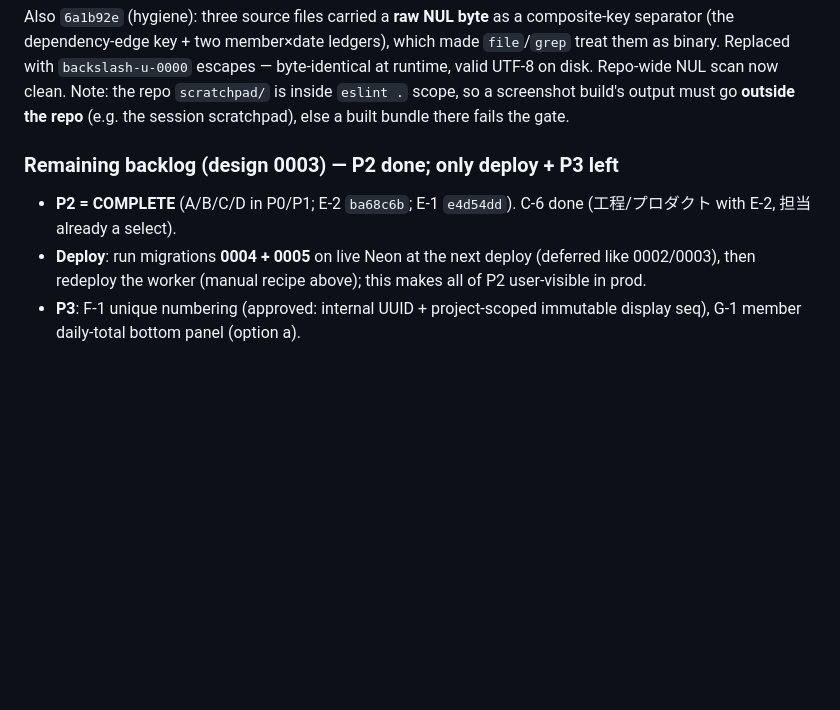
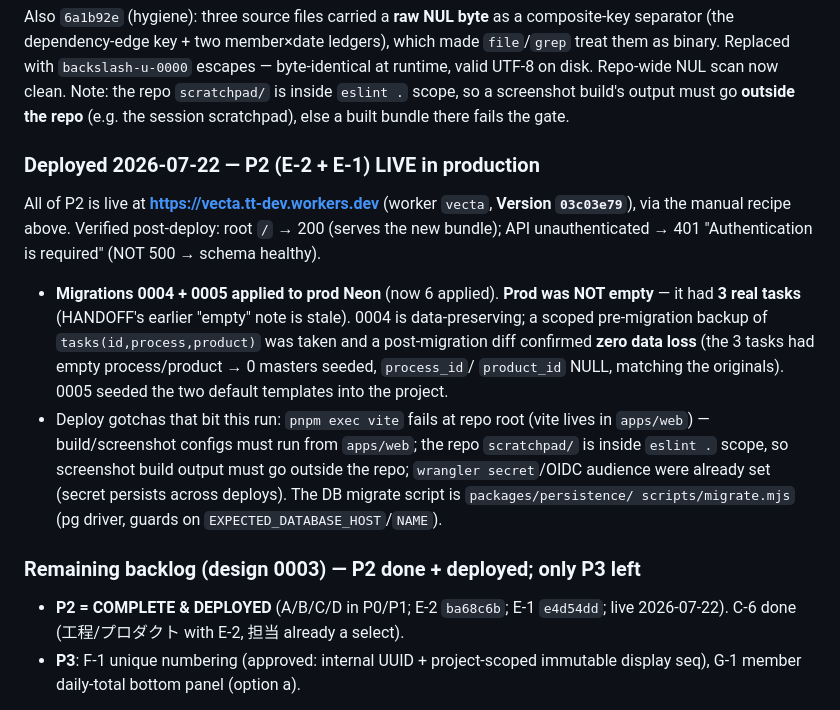
Before and after one commit to asriel-dev-apps/earned-signal, a Markdown page: docs/agents/HANDOFF.md, the part around the change. Drawn GitHub-style; blank space fills up the shorter version.

Commit message:
docs: HANDOFF — P2 deployed to production (migrations 0004+0005 applied, zero data loss)
Co-Authored-By: Claude Opus 4.8 <noreply@anthropic.com>
Claude-Session: https://claude.ai/code/session_015UQc5cLDmC1SjrYoXNGmYy

```diff
--- a/docs/agents/HANDOFF.md
+++ b/docs/agents/HANDOFF.md
@@ -202,12 +202,26 @@ Replaced with `backslash-u-0000` escapes — byte-identical at runtime, valid UT
 now clean. Note: the repo `scratchpad/` is inside `eslint .` scope, so a screenshot build's output
 must go **outside the repo** (e.g. the session scratchpad), else a built bundle there fails the gate.
 
-### Remaining backlog (design 0003) — P2 done; only deploy + P3 left
+### Deployed 2026-07-22 — P2 (E-2 + E-1) LIVE in production
 
-- **P2 = COMPLETE** (A/B/C/D in P0/P1; E-2 `ba68c6b`; E-1 `e4d54dd`). C-6 done (工程/プロダクト with
-  E-2, 担当 already a select).
-- **Deploy**: run migrations **0004 + 0005** on live Neon at the next deploy (deferred like 0002/0003),
-  then redeploy the worker (manual recipe above); this makes all of P2 user-visible in prod.
+All of P2 is live at **https://vecta.tt-dev.workers.dev** (worker `vecta`, **Version
+`03c03e79`**), via the manual recipe above. Verified post-deploy: root `/` → 200 (serves the new
+bundle); API unauthenticated → 401 "Authentication is required" (NOT 500 → schema healthy).
+- **Migrations 0004 + 0005 applied to prod Neon** (now 6 applied). **Prod was NOT empty** — it had
+  **3 real tasks** (HANDOFF's earlier "empty" note is stale). 0004 is data-preserving; a scoped
+  pre-migration backup of `tasks(id,process,product)` was taken and a post-migration diff confirmed
+  **zero data loss** (the 3 tasks had empty process/product → 0 masters seeded, `process_id`/
+  `product_id` NULL, matching the originals). 0005 seeded the two default templates into the project.
+- Deploy gotchas that bit this run: `pnpm exec vite` fails at repo root (vite lives in `apps/web`) —
+  build/screenshot configs must run from `apps/web`; the repo `scratchpad/` is inside `eslint .`
+  scope, so screenshot build output must go outside the repo; `wrangler secret`/OIDC audience were
+  already set (secret persists across deploys). The DB migrate script is `packages/persistence/
+  scripts/migrate.mjs` (pg driver, guards on `EXPECTED_DATABASE_HOST`/`NAME`).
+
+### Remaining backlog (design 0003) — P2 done + deployed; only P3 left
+
+- **P2 = COMPLETE & DEPLOYED** (A/B/C/D in P0/P1; E-2 `ba68c6b`; E-1 `e4d54dd`; live 2026-07-22).
+  C-6 done (工程/プロダクト with E-2, 担当 already a select).
 - **P3**: F-1 unique numbering (approved: internal UUID + project-scoped immutable display seq),
   G-1 member daily-total bottom panel (option a).
 
```
